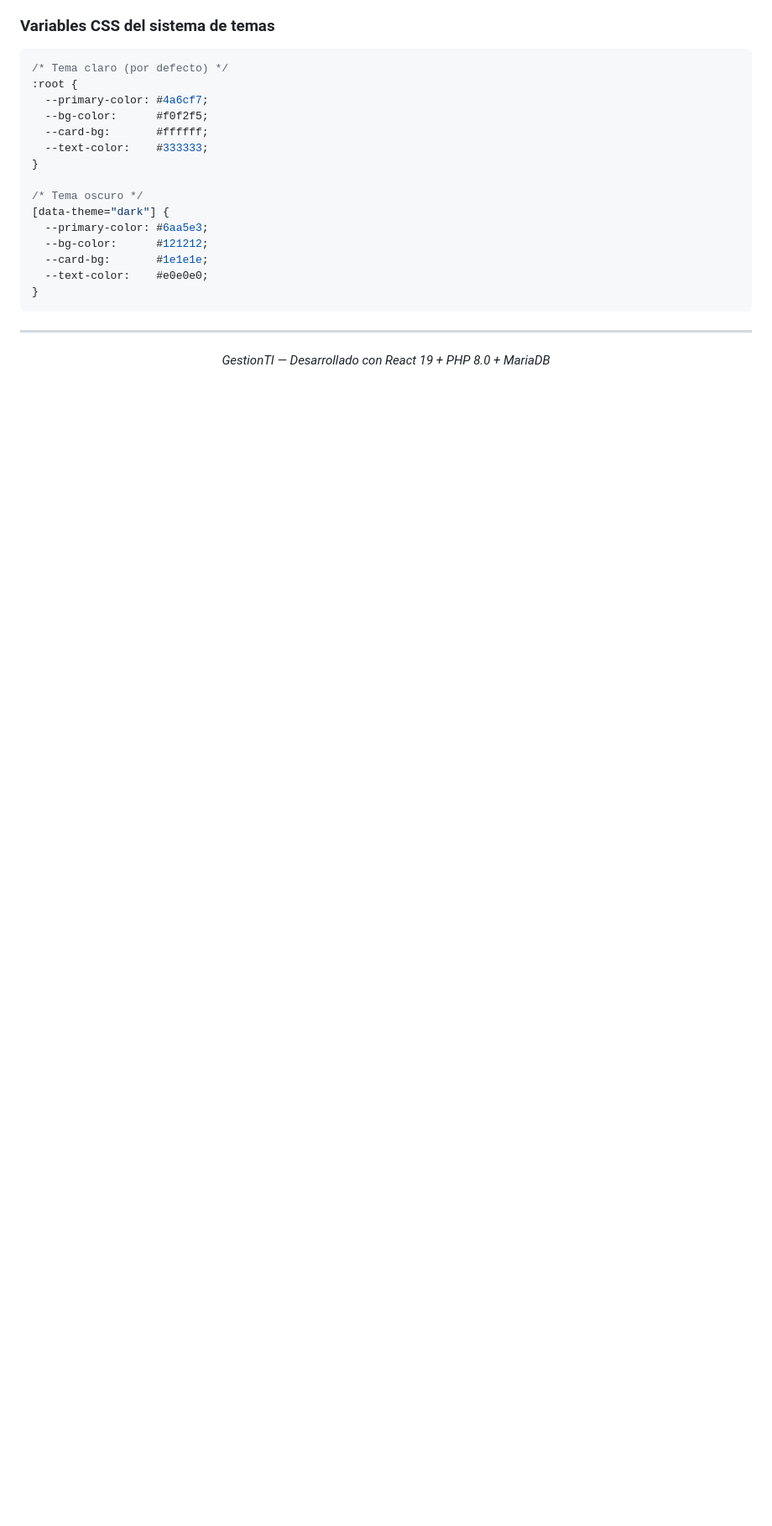
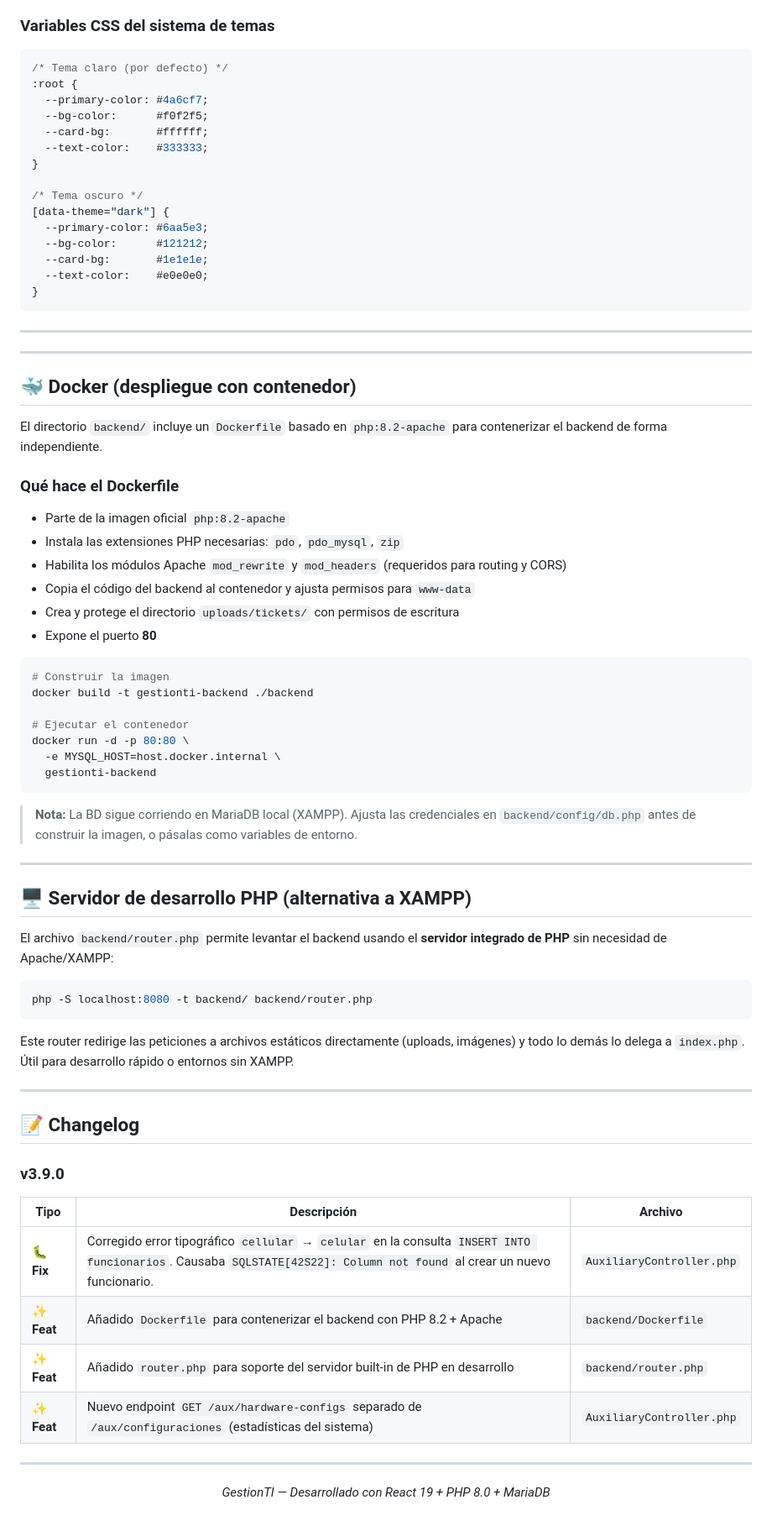
Before and after one commit to FeiiDavii/GestionTI, a Markdown page: README.md, the part around one of its changes. Shown at 84% size. Drawn GitHub-style; blank space fills up the shorter version.

Commit message:
Actuzlización de archivo readme.md

````diff
--- a/README.md
+++ b/README.md
@@ -932,6 +936,60 @@ Las preferencias visuales se almacenan en `localStorage` del navegador y son ins
 
 ---
 
+---
+
+## 🐳 Docker (despliegue con contenedor)
+
+El directorio `backend/` incluye un `Dockerfile` basado en `php:8.2-apache` para contenerizar el backend de forma independiente.
+
+### Qué hace el Dockerfile
+
+- Parte de la imagen oficial `php:8.2-apache`
+- Instala las extensiones PHP necesarias: `pdo`, `pdo_mysql`, `zip`
+- Habilita los módulos Apache `mod_rewrite` y `mod_headers` (requeridos para routing y CORS)
+- Copia el código del backend al contenedor y ajusta permisos para `www-data`
+- Crea y protege el directorio `uploads/tickets/` con permisos de escritura
+- Expone el puerto **80**
+
+```bash
+# Construir la imagen
+docker build -t gestionti-backend ./backend
+
+# Ejecutar el contenedor
+docker run -d -p 80:80 \
+  -e MYSQL_HOST=host.docker.internal \
+  gestionti-backend
+```
+
+> **Nota:** La BD sigue corriendo en MariaDB local (XAMPP). Ajusta las credenciales en `backend/config/db.php` antes de construir la imagen, o pásalas como variables de entorno.
+
+---
+
+## 🖥️ Servidor de desarrollo PHP (alternativa a XAMPP)
+
+El archivo `backend/router.php` permite levantar el backend usando el **servidor integrado de PHP** sin necesidad de Apache/XAMPP:
+
+```bash
+php -S localhost:8080 -t backend/ backend/router.php
+```
+
+Este router redirige las peticiones a archivos estáticos directamente (uploads, imágenes) y todo lo demás lo delega a `index.php`. Útil para desarrollo rápido o entornos sin XAMPP.
+
+---
+
+## 📝 Changelog
+
+### v3.9.0
+
+| Tipo | Descripción | Archivo |
+|---|---|---|
+| 🐛 **Fix** | Corregido error tipográfico `cellular` → `celular` en la consulta `INSERT INTO funcionarios`. Causaba `SQLSTATE[42S22]: Column not found` al crear un nuevo funcionario. | `AuxiliaryController.php` |
+| ✨ **Feat** | Añadido `Dockerfile` para contenerizar el backend con PHP 8.2 + Apache | `backend/Dockerfile` |
+| ✨ **Feat** | Añadido `router.php` para soporte del servidor built-in de PHP en desarrollo | `backend/router.php` |
+| ✨ **Feat** | Nuevo endpoint `GET /aux/hardware-configs` separado de `/aux/configuraciones` (estadísticas del sistema) | `AuxiliaryController.php` |
+
+---
+
 <div align="center">
 
 *GestionTI — Desarrollado con React 19 + PHP 8.0 + MariaDB*
````
Also changed, not shown: other parts of README.md (+9 -5 lines).
